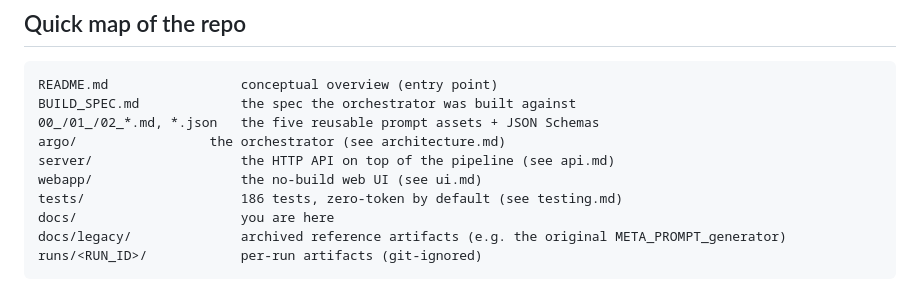
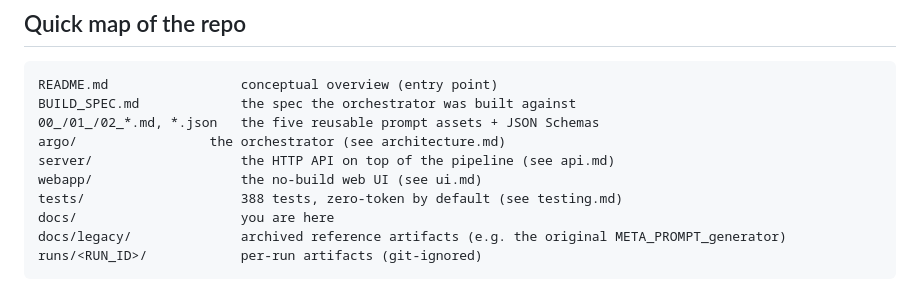
Before and after one commit to gigioneggiando/argo, a Markdown page: docs/README.md, the part around the change. Rendered like a GitHub page.

Commit message:
docs: fix stale test count in the repo quick-map (186 -> 388) (#13)

```diff
--- a/docs/README.md
+++ b/docs/README.md
@@ -42,7 +42,7 @@ BUILD_SPEC.md             the spec the orchestrator was built against
 argo/                 the orchestrator (see architecture.md)
 server/                   the HTTP API on top of the pipeline (see api.md)
 webapp/                   the no-build web UI (see ui.md)
-tests/                    186 tests, zero-token by default (see testing.md)
+tests/                    388 tests, zero-token by default (see testing.md)
 docs/                     you are here
 docs/legacy/              archived reference artifacts (e.g. the original META_PROMPT_generator)
 runs/<RUN_ID>/            per-run artifacts (git-ignored)
```
